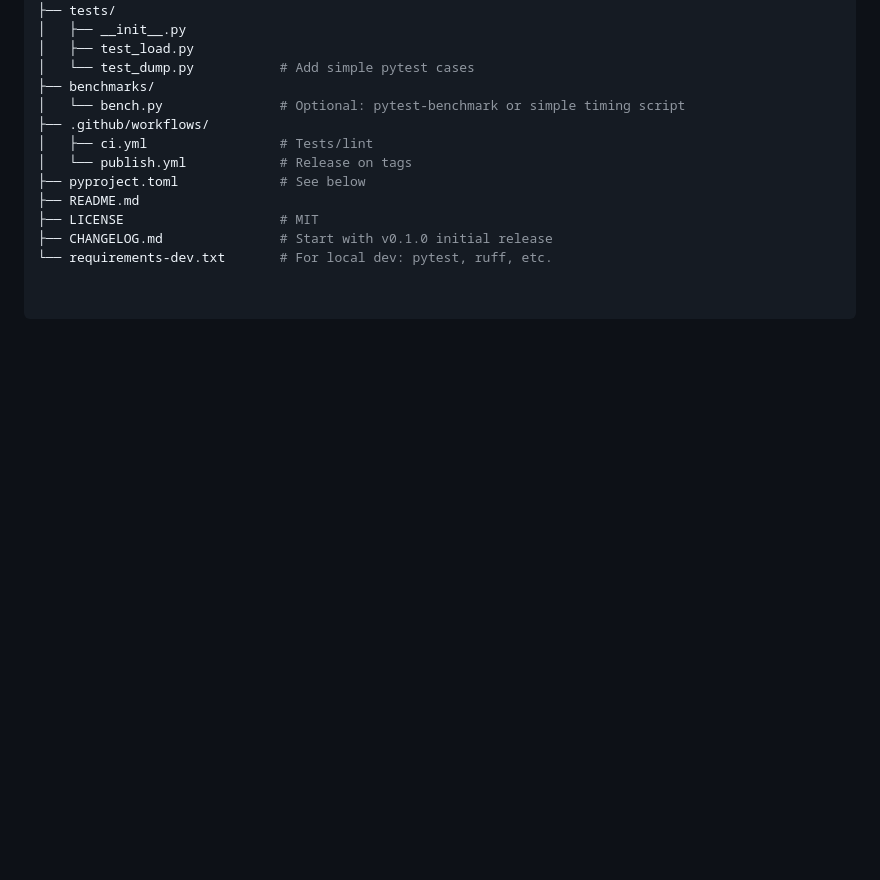
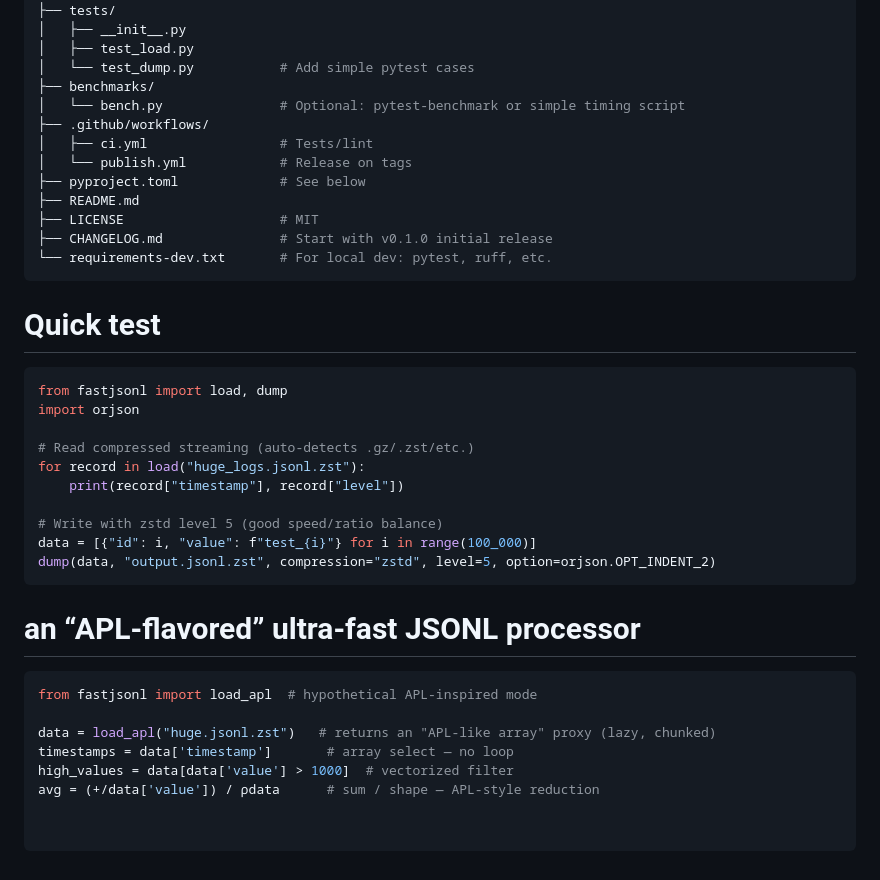
Before and after one commit to Web4application/fastjsonl, a Markdown page: Readme.md, the part around the change. Drawn GitHub-style; blank space fills up the shorter version.

````diff
--- a/Readme.md
+++ b/Readme.md
@@ -88,3 +88,26 @@ fastjsonl/
 ├── LICENSE                    # MIT
 ├── CHANGELOG.md               # Start with v0.1.0 initial release
 └── requirements-dev.txt       # For local dev: pytest, ruff, etc.
+```
+# Quick test
+```python
+from fastjsonl import load, dump
+import orjson
+
+# Read compressed streaming (auto-detects .gz/.zst/etc.)
+for record in load("huge_logs.jsonl.zst"):
+    print(record["timestamp"], record["level"])
+
+# Write with zstd level 5 (good speed/ratio balance)
+data = [{"id": i, "value": f"test_{i}"} for i in range(100_000)]
+dump(data, "output.jsonl.zst", compression="zstd", level=5, option=orjson.OPT_INDENT_2)
+```
+
+# an “APL-flavored” ultra-fast JSONL processor
+```python
+from fastjsonl import load_apl  # hypothetical APL-inspired mode
+
+data = load_apl("huge.jsonl.zst")   # returns an "APL-like array" proxy (lazy, chunked)
+timestamps = data['timestamp']       # array select — no loop
+high_values = data[data['value'] > 1000]  # vectorized filter
+avg = (+/data['value']) / ⍴data      # sum / shape — APL-style reduction
````
